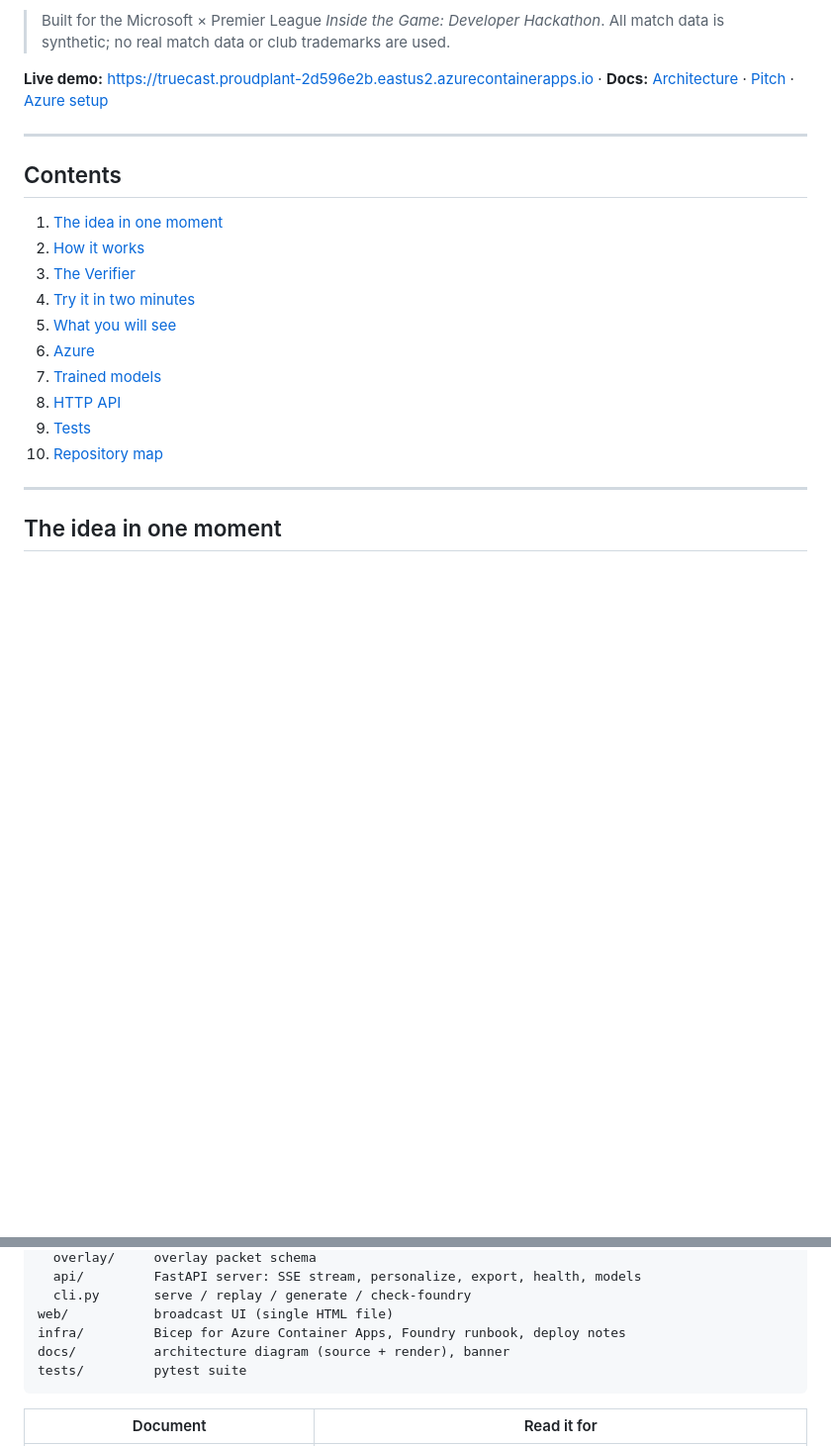
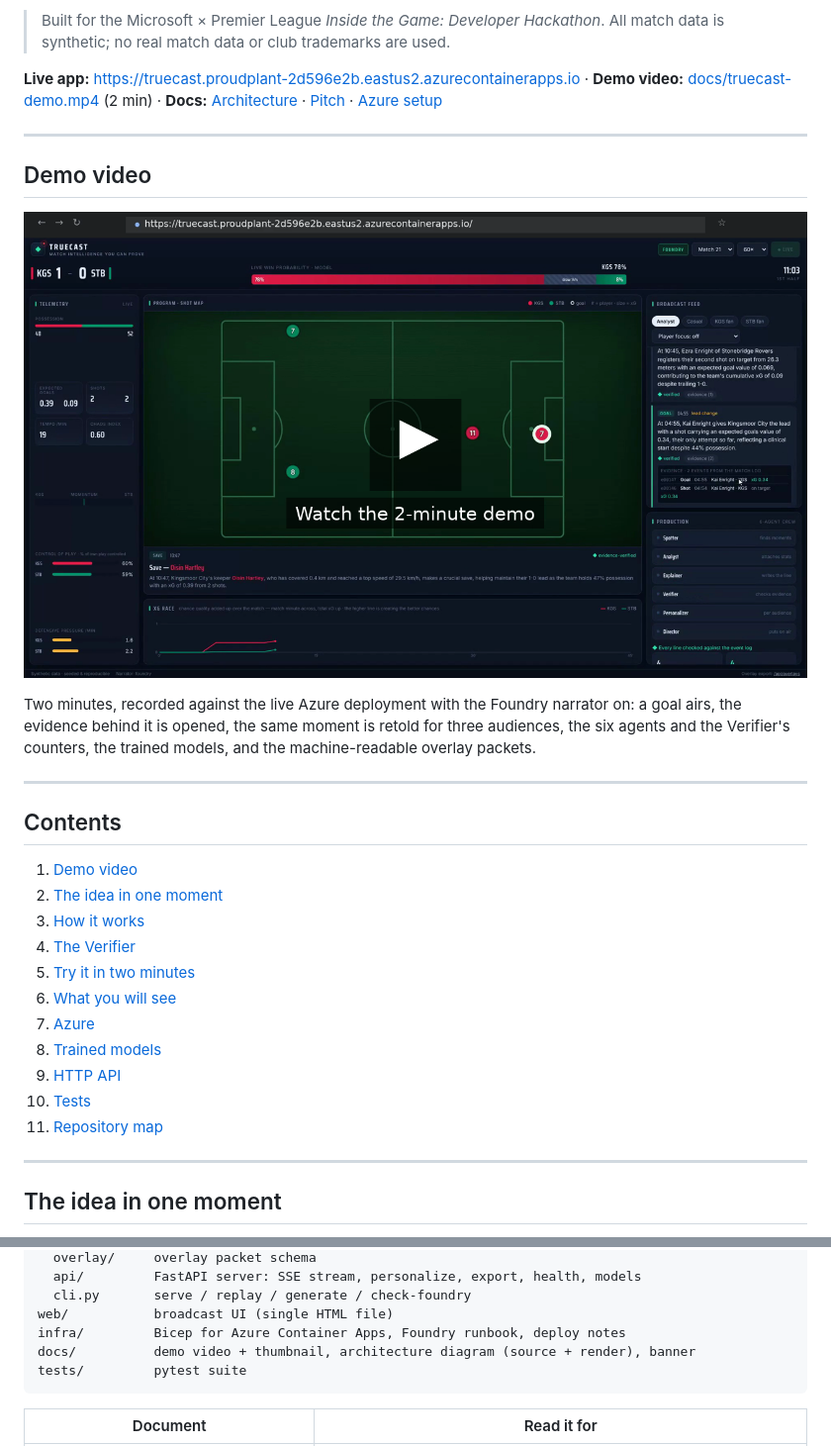
Before and after one commit to demonjd2026-afk/truecast, a Markdown page: README.md, 2 parts joined by grey strips. Shown at 99% size. Rendered like a GitHub page; pictures changed too: docs/demo-thumb.png (added); blank space fills up the shorter version.

Commit message:
Add the two-minute demo video
docs/truecast-demo.mp4 (recorded against the live Azure deployment with
the Foundry narrator) plus a thumbnail; linked from the top of the README
and from the pitch.

````diff
--- a/README.md
+++ b/README.md
@@ -18,23 +18,38 @@ before it airs. Nothing reaches the screen that the data cannot back.
 > Hackathon*. All match data is synthetic; no real match data or club
 > trademarks are used.
 
-**Live demo:** <https://truecast.proudplant-2d596e2b.eastus2.azurecontainerapps.io>
+**Live app:** <https://truecast.proudplant-2d596e2b.eastus2.azurecontainerapps.io>
+· **Demo video:** [docs/truecast-demo.mp4](docs/truecast-demo.mp4) (2 min)
 · **Docs:** [Architecture](ARCHITECTURE.md) · [Pitch](PITCH.md) · [Azure setup](AZURE_SETUP.md)
+
+---
+
+## Demo video
+
+<p align="center">
+  <a href="docs/truecast-demo.mp4"><img src="docs/demo-thumb.png" alt="Truecast demo video: a goal airs, the evidence behind it is opened, the six-agent crew and the Verifier counters, Azure AI Foundry and Container Apps" width="100%"></a>
+</p>
+
+Two minutes, recorded against the live Azure deployment with the Foundry
+narrator on: a goal airs, the evidence behind it is opened, the same moment is
+retold for three audiences, the six agents and the Verifier's counters, the
+trained models, and the machine-readable overlay packets.
 
 ---
 
 ## Contents
 
-1. [The idea in one moment](#the-idea-in-one-moment)
-2. [How it works](#how-it-works)
-3. [The Verifier](#the-verifier)
-4. [Try it in two minutes](#try-it-in-two-minutes)
-5. [What you will see](#what-you-will-see)
-6. [Azure](#azure)
-7. [Trained models](#trained-models)
-8. [HTTP API](#http-api)
-9. [Tests](#tests)
-10. [Repository map](#repository-map)
+1. [Demo video](#demo-video)
+2. [The idea in one moment](#the-idea-in-one-moment)
+3. [How it works](#how-it-works)
+4. [The Verifier](#the-verifier)
+5. [Try it in two minutes](#try-it-in-two-minutes)
+6. [What you will see](#what-you-will-see)
+7. [Azure](#azure)
+8. [Trained models](#trained-models)
+9. [HTTP API](#http-api)
+10. [Tests](#tests)
+11. [Repository map](#repository-map)
 
 ---
 
@@ -250,7 +265,7 @@ src/truecast/
   cli.py       serve / replay / generate / check-foundry
 web/           broadcast UI (single HTML file)
 infra/         Bicep for Azure Container Apps, Foundry runbook, deploy notes
-docs/          architecture diagram (source + render), banner
+docs/          demo video + thumbnail, architecture diagram (source + render), banner
 tests/         pytest suite
 ```
 
````
Also changed, not shown: PITCH.md (+6 -0 lines), 1 other file.
